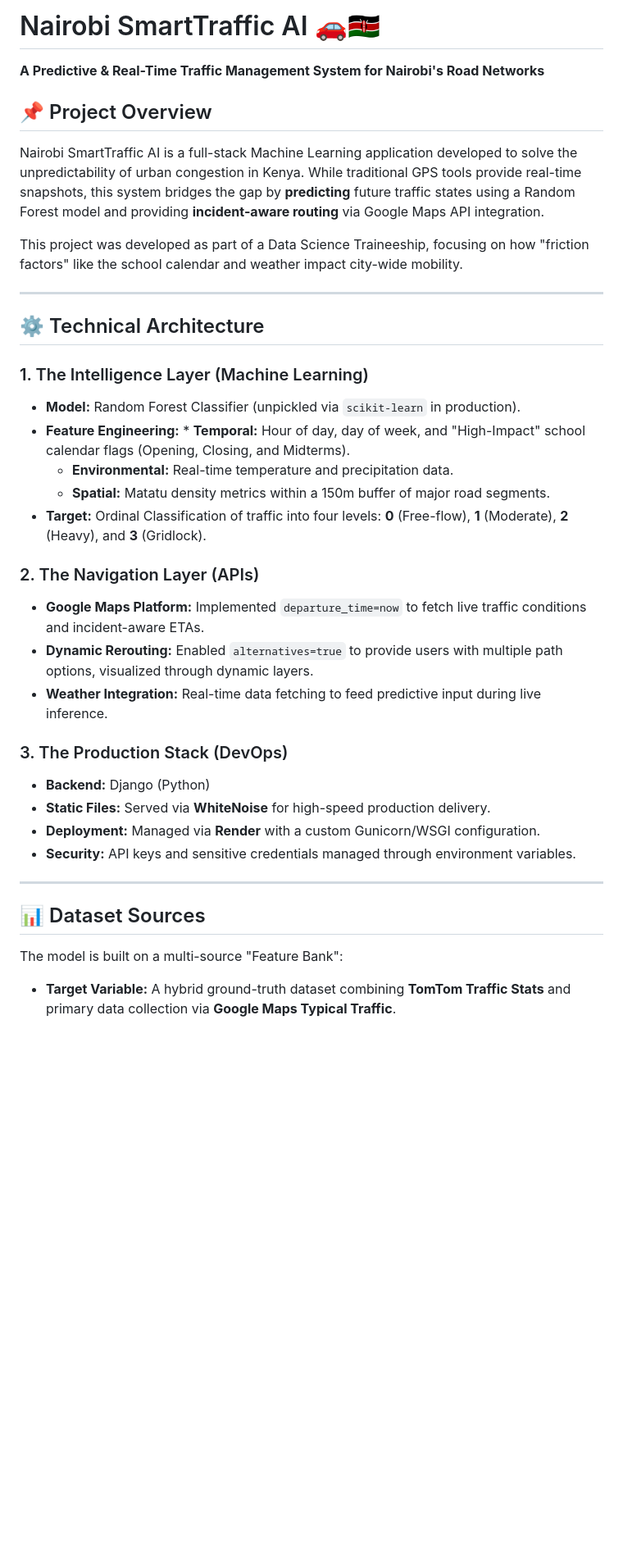
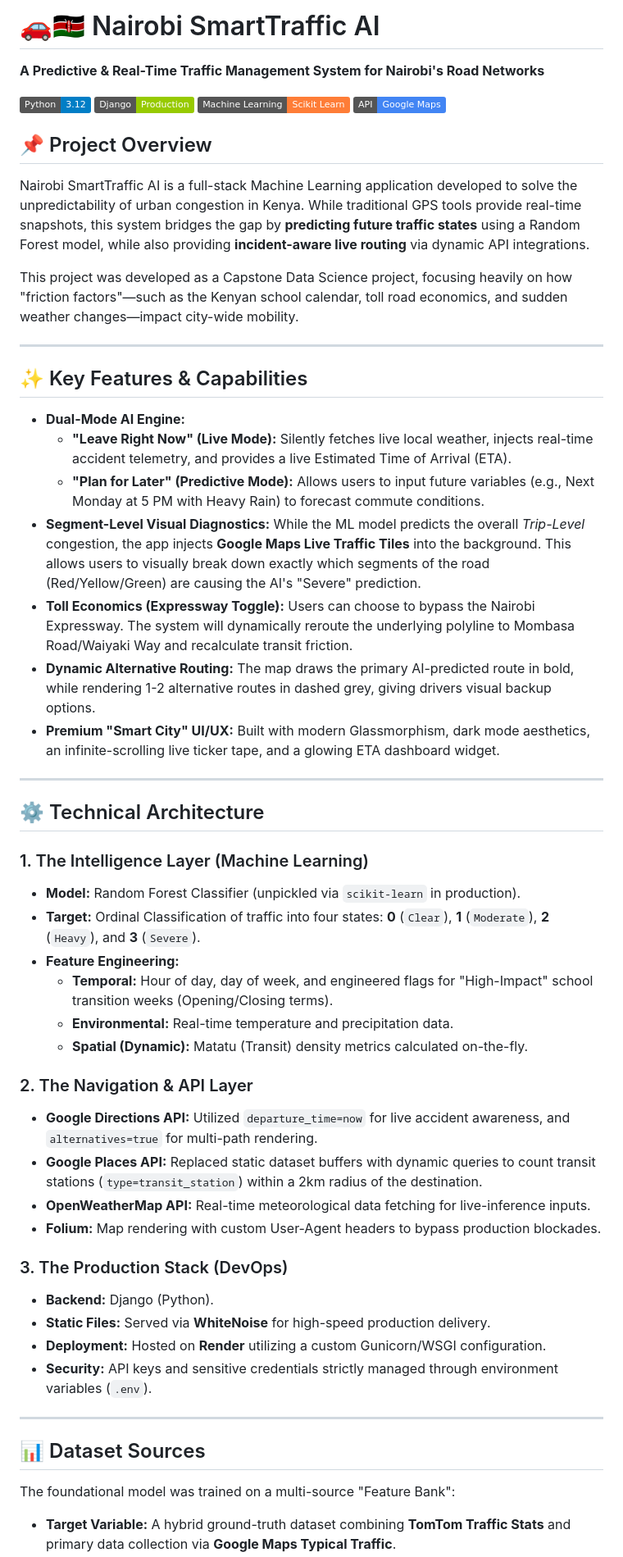
Before and after one commit to EstherLauraKituyi/Nairobi-Traffic-Prediction-Capstone, a Markdown page: README.md, the part around one of its changes. Shown at 82% size. GitHub-like rendering; badges without logos; blank space fills up the shorter version.

Commit message:
Revise README for clarity and detail
Updated project overview and key features for clarity and detail. Improved installation instructions and corrected project references.

```diff
--- a/README.md
+++ b/README.md
@@ -1,10 +1,27 @@
-# Nairobi SmartTraffic AI 🚗🇰🇪
+# 🚗🇰🇪 Nairobi SmartTraffic AI
 **A Predictive & Real-Time Traffic Management System for Nairobi's Road Networks**
 
+![Python](https://img.shields.io/badge/Python-3.12-blue)
+![Django](https://img.shields.io/badge/Django-Production-green)
+![Scikit-Learn](https://img.shields.io/badge/Machine_Learning-Scikit_Learn-orange)
+![Google Maps](https://img.shields.io/badge/API-Google_Maps-4285F4)
+
 ## 📌 Project Overview
-Nairobi SmartTraffic AI is a full-stack Machine Learning application developed to solve the unpredictability of urban congestion in Kenya. While traditional GPS tools provide real-time snapshots, this system bridges the gap by **predicting** future traffic states using a Random Forest model and providing **incident-aware routing** via Google Maps API integration.
+Nairobi SmartTraffic AI is a full-stack Machine Learning application developed to solve the unpredictability of urban congestion in Kenya. While traditional GPS tools provide real-time snapshots, this system bridges the gap by **predicting future traffic states** using a Random Forest model, while also providing **incident-aware live routing** via dynamic API integrations.
 
-This project was developed as part of a Data Science Traineeship, focusing on how "friction factors" like the school calendar and weather impact city-wide mobility.
+This project was developed as a Capstone Data Science project, focusing heavily on how "friction factors"—such as the Kenyan school calendar, toll road economics, and sudden weather changes—impact city-wide mobility.
+
+---
+
+## ✨ Key Features & Capabilities
+
+* **Dual-Mode AI Engine:**
+  * **"Leave Right Now" (Live Mode):** Silently fetches live local weather, injects real-time accident telemetry, and provides a live Estimated Time of Arrival (ETA).
+  * **"Plan for Later" (Predictive Mode):** Allows users to input future variables (e.g., Next Monday at 5 PM with Heavy Rain) to forecast commute conditions.
+* **Segment-Level Visual Diagnostics:** While the ML model predicts the overall *Trip-Level* congestion, the app injects **Google Maps Live Traffic Tiles** into the background. This allows users to visually break down exactly which segments of the road (Red/Yellow/Green) are causing the AI's "Severe" prediction.
+* **Toll Economics (Expressway Toggle):** Users can choose to bypass the Nairobi Expressway. The system will dynamically reroute the underlying polyline to Mombasa Road/Waiyaki Way and recalculate transit friction.
+* **Dynamic Alternative Routing:** The map draws the primary AI-predicted route in bold, while rendering 1-2 alternative routes in dashed grey, giving drivers visual backup options.
+* **Premium "Smart City" UI/UX:** Built with modern Glassmorphism, dark mode aesthetics, an infinite-scrolling live ticker tape, and a glowing ETA dashboard widget.
 
 ---
 
@@ -12,24 +29,26 @@ This project was developed as part of a Data Science Traineeship, focusing on ho
 
 ### 1. The Intelligence Layer (Machine Learning)
 * **Model:** Random Forest Classifier (unpickled via `scikit-learn` in production).
-* **Feature Engineering:** * **Temporal:** Hour of day, day of week, and "High-Impact" school calendar flags (Opening, Closing, and Midterms).
+* **Target:** Ordinal Classification of traffic into four states: **0** (`Clear`), **1** (`Moderate`), **2** (`Heavy`), and **3** (`Severe`).
+* **Feature Engineering:**
+    * **Temporal:** Hour of day, day of week, and engineered flags for "High-Impact" school transition weeks (Opening/Closing terms).
     * **Environmental:** Real-time temperature and precipitation data.
-    * **Spatial:** Matatu density metrics within a 150m buffer of major road segments.
-* **Target:** Ordinal Classification of traffic into four levels: **0** (Free-flow), **1** (Moderate), **2** (Heavy), and **3** (Gridlock).
+    * **Spatial (Dynamic):** Matatu (Transit) density metrics calculated on-the-fly.
 
-### 2. The Navigation Layer (APIs)
-* **Google Maps Platform:** Implemented `departure_time=now` to fetch live traffic conditions and incident-aware ETAs.
-* **Dynamic Rerouting:** Enabled `alternatives=true` to provide users with multiple path options, visualized through dynamic layers.
-* **Weather Integration:** Real-time data fetching to feed predictive input during live inference.
+### 2. The Navigation & API Layer
+* **Google Directions API:** Utilized `departure_time=now` for live accident awareness, and `alternatives=true` for multi-path rendering.
+* **Google Places API:** Replaced static dataset buffers with dynamic queries to count transit stations (`type=transit_station`) within a 2km radius of the destination.
+* **OpenWeatherMap API:** Real-time meteorological data fetching for live-inference inputs.
+* **Folium:** Map rendering with custom User-Agent headers to bypass production blockades.
 
 ### 3. The Production Stack (DevOps)
-* **Backend:** Django (Python)
+* **Backend:** Django (Python).
 * **Static Files:** Served via **WhiteNoise** for high-speed production delivery.
-* **Deployment:** Managed via **Render** with a custom Gunicorn/WSGI configuration.
-* **Security:** API keys and sensitive credentials managed through environment variables.
+* **Deployment:** Hosted on **Render** utilizing a custom Gunicorn/WSGI configuration.
+* **Security:** API keys and sensitive credentials strictly managed through environment variables (`.env`).
 
 ---
 
 ## 📊 Dataset Sources
-The model is built on a multi-source "Feature Bank":
+The foundational model was trained on a multi-source "Feature Bank":
 * **Target Variable:** A hybrid ground-truth dataset combining **TomTom Traffic Stats** and primary data collection via **Google Maps Typical Traffic**.
```
Also changed, not shown: other parts of README.md (+5 -31 lines).
